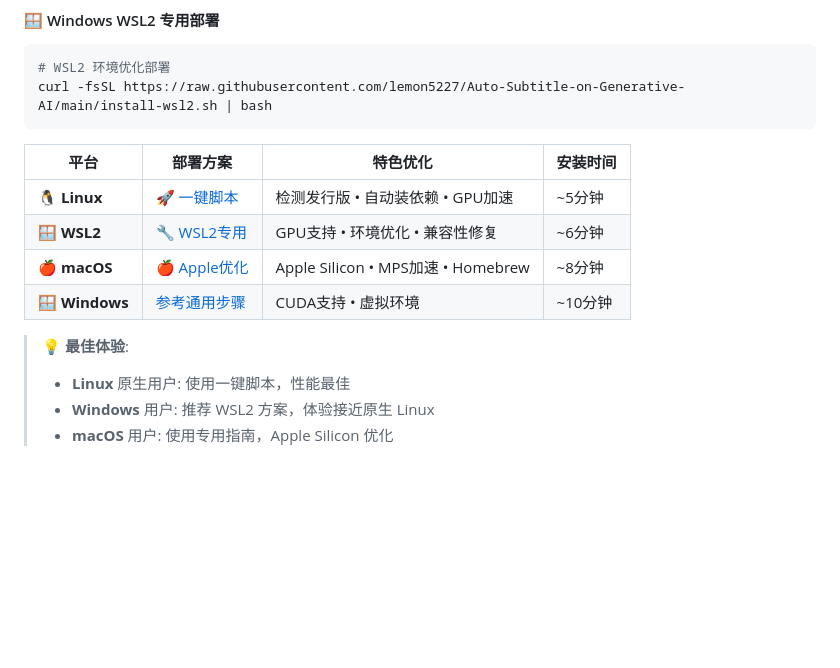
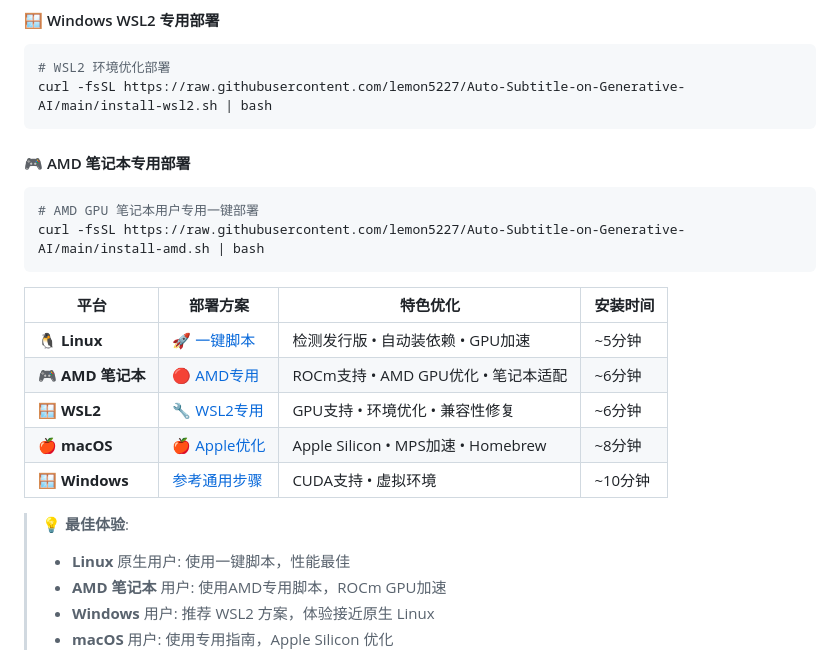
Before and after one commit to lemon5227/Auto-Subtitle-on-Generative-AI, a Markdown page: README.md, the part around the change printed below. Rendered like a GitHub page; blank space fills up the shorter version.

````diff
--- a/README.md
+++ b/README.md
@@ -85,15 +124,23 @@ curl -fsSL https://raw.githubusercontent.com/lemon5227/Auto-Subtitle-on-Generati
 curl -fsSL https://raw.githubusercontent.com/lemon5227/Auto-Subtitle-on-Generative-AI/main/install-wsl2.sh | bash
 ```
 
+#### 🎮 AMD 笔记本专用部署
+```bash
+# AMD GPU 笔记本用户专用一键部署
+curl -fsSL https://raw.githubusercontent.com/lemon5227/Auto-Subtitle-on-Generative-AI/main/install-amd.sh | bash
+```
+
 | 平台 | 部署方案 | 特色优化 | 安装时间 |
 |------|----------|----------|----------|
 | 🐧 **Linux** | [🚀 一键脚本](README.linux.md) | 检测发行版 • 自动装依赖 • GPU加速 | ~5分钟 |
+| 🎮 **AMD 笔记本** | [🔴 AMD专用](README.amd.md) | ROCm支持 • AMD GPU优化 • 笔记本适配 | ~6分钟 |
 | 🪟 **WSL2** | [🔧 WSL2专用](README.wsl2.md) | GPU支持 • 环境优化 • 兼容性修复 | ~6分钟 |
 | 🍎 **macOS** | [🍎 Apple优化](README.macOS.md) | Apple Silicon • MPS加速 • Homebrew | ~8分钟 |
 | 🪟 **Windows** | [参考通用步骤](#🚀-快速开始) | CUDA支持 • 虚拟环境 | ~10分钟 |
 
 > 💡 **最佳体验**:
 > - **Linux** 原生用户: 使用一键脚本，性能最佳
+> - **AMD 笔记本** 用户: 使用AMD专用脚本，ROCm GPU加速
 > - **Windows** 用户: 推荐 WSL2 方案，体验接近原生 Linux
 > - **macOS** 用户: 使用专用指南，Apple Silicon 优化
 
````
Also changed, not shown: other parts of README.md (+43 -4 lines).
